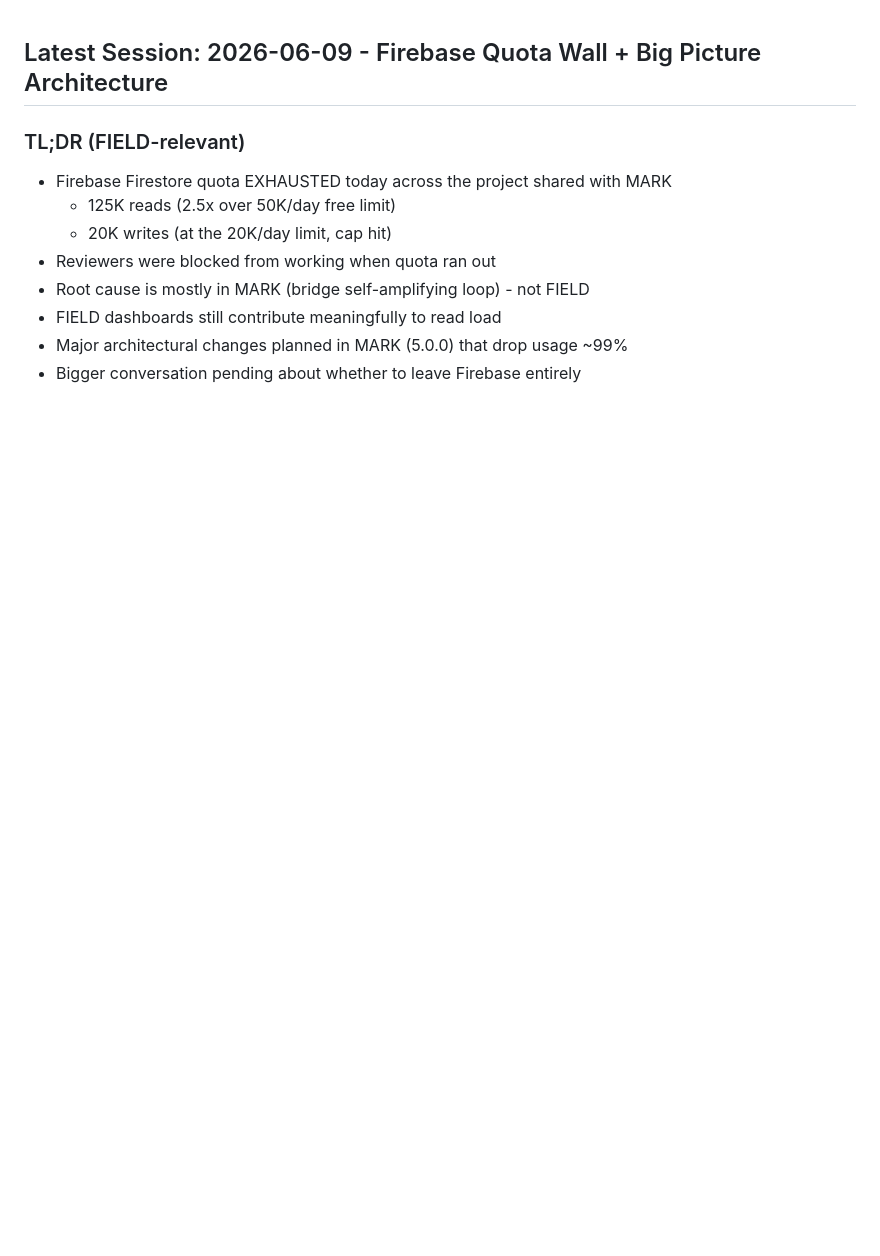
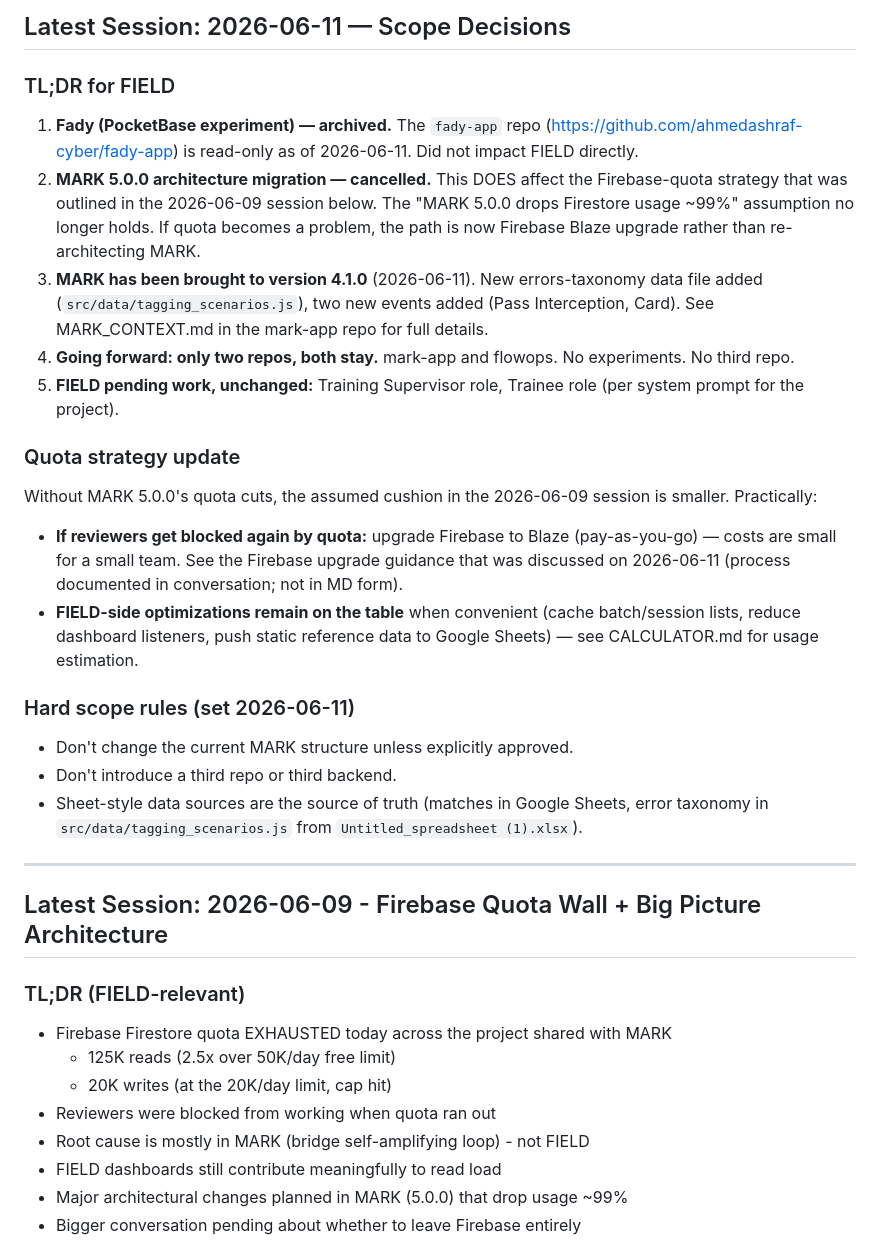
Before and after one commit to ahmedashraf-cyber/flowops, a Markdown page: CONTEXT.md, the part around the change. Rendered like a GitHub page; blank space fills up the shorter version.

Commit message:
docs: 2026-06-11 session — scope narrowed to MARK 4.x + FIELD only
- Prepended new session block to CONTEXT.md
- Logged: Fady archived, MARK 5.0.0 cancelled
- Updated quota strategy: Firebase Blaze upgrade is the fallback now,
  not a MARK re-architecture
- MARK is at v4.1.0 (see mark-app/MARK_CONTEXT.md for full details)
- FIELD pending work unchanged: Training Supervisor + Trainee roles

```diff
--- a/CONTEXT.md
+++ b/CONTEXT.md
@@ -1,3 +1,32 @@
+<!-- ============================================================= -->
+<!-- SESSION 2026-06-11 — FOCUS NARROWED · MARK 4.x + FIELD ONLY -->
+<!-- ============================================================= -->
+
+## Latest Session: 2026-06-11 — Scope Decisions
+
+### TL;DR for FIELD
+
+1. **Fady (PocketBase experiment) — archived.** The `fady-app` repo (https://github.com/ahmedashraf-cyber/fady-app) is read-only as of 2026-06-11. Did not impact FIELD directly.
+2. **MARK 5.0.0 architecture migration — cancelled.** This DOES affect the Firebase-quota strategy that was outlined in the 2026-06-09 session below. The "MARK 5.0.0 drops Firestore usage ~99%" assumption no longer holds. If quota becomes a problem, the path is now Firebase Blaze upgrade rather than re-architecting MARK.
+3. **MARK has been brought to version 4.1.0** (2026-06-11). New errors-taxonomy data file added (`src/data/tagging_scenarios.js`), two new events added (Pass Interception, Card). See MARK_CONTEXT.md in the mark-app repo for full details.
+4. **Going forward: only two repos, both stay.** mark-app and flowops. No experiments. No third repo.
+5. **FIELD pending work, unchanged:** Training Supervisor role, Trainee role (per system prompt for the project).
+
+### Quota strategy update
+
+Without MARK 5.0.0's quota cuts, the assumed cushion in the 2026-06-09 session is smaller. Practically:
+
+- **If reviewers get blocked again by quota:** upgrade Firebase to Blaze (pay-as-you-go) — costs are small for a small team. See the Firebase upgrade guidance that was discussed on 2026-06-11 (process documented in conversation; not in MD form).
+- **FIELD-side optimizations remain on the table** when convenient (cache batch/session lists, reduce dashboard listeners, push static reference data to Google Sheets) — see CALCULATOR.md for usage estimation.
+
+### Hard scope rules (set 2026-06-11)
+
+- Don't change the current MARK structure unless explicitly approved.
+- Don't introduce a third repo or third backend.
+- Sheet-style data sources are the source of truth (matches in Google Sheets, error taxonomy in `src/data/tagging_scenarios.js` from `Untitled_spreadsheet (1).xlsx`).
+
+---
+
 <!-- ============================================================= -->
 <!-- SESSION 2026-06-09 - FIREBASE QUOTA + INFRASTRUCTURE DECISIONS -->
 <!-- ============================================================= -->
```
